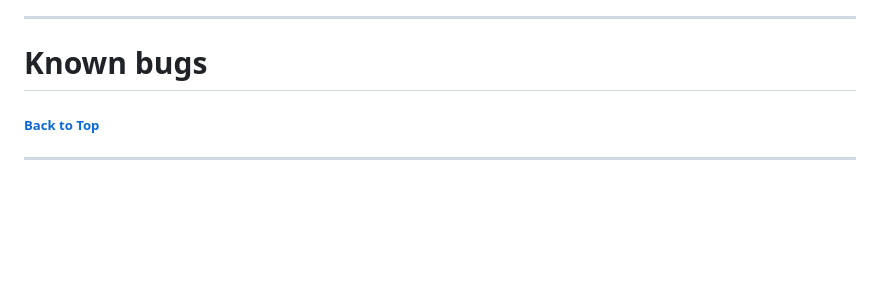
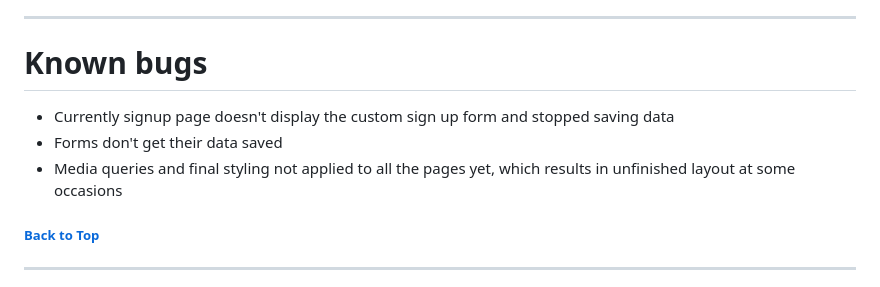
Before and after one commit to TulaUnogi/cat-beans-cafe, a Markdown page: README.md, the part around the change. Rendered like a GitHub page; blank space fills up the shorter version.

Commit message:
Add known current bugs

```diff
--- a/README.md
+++ b/README.md
@@ -189,6 +189,10 @@ The User Stories include the acceptance criteria and are broken down into smalle
 
 # Known bugs
 
+- Currently signup page doesn't display the custom sign up form and stopped saving data
+- Forms don't get their data saved
+- Media queries and final styling not applied to all the pages yet, which results in unfinished layout at some occasions
+
 ##### [ Back to Top ](#table-of-contents)
 
 ---
```
